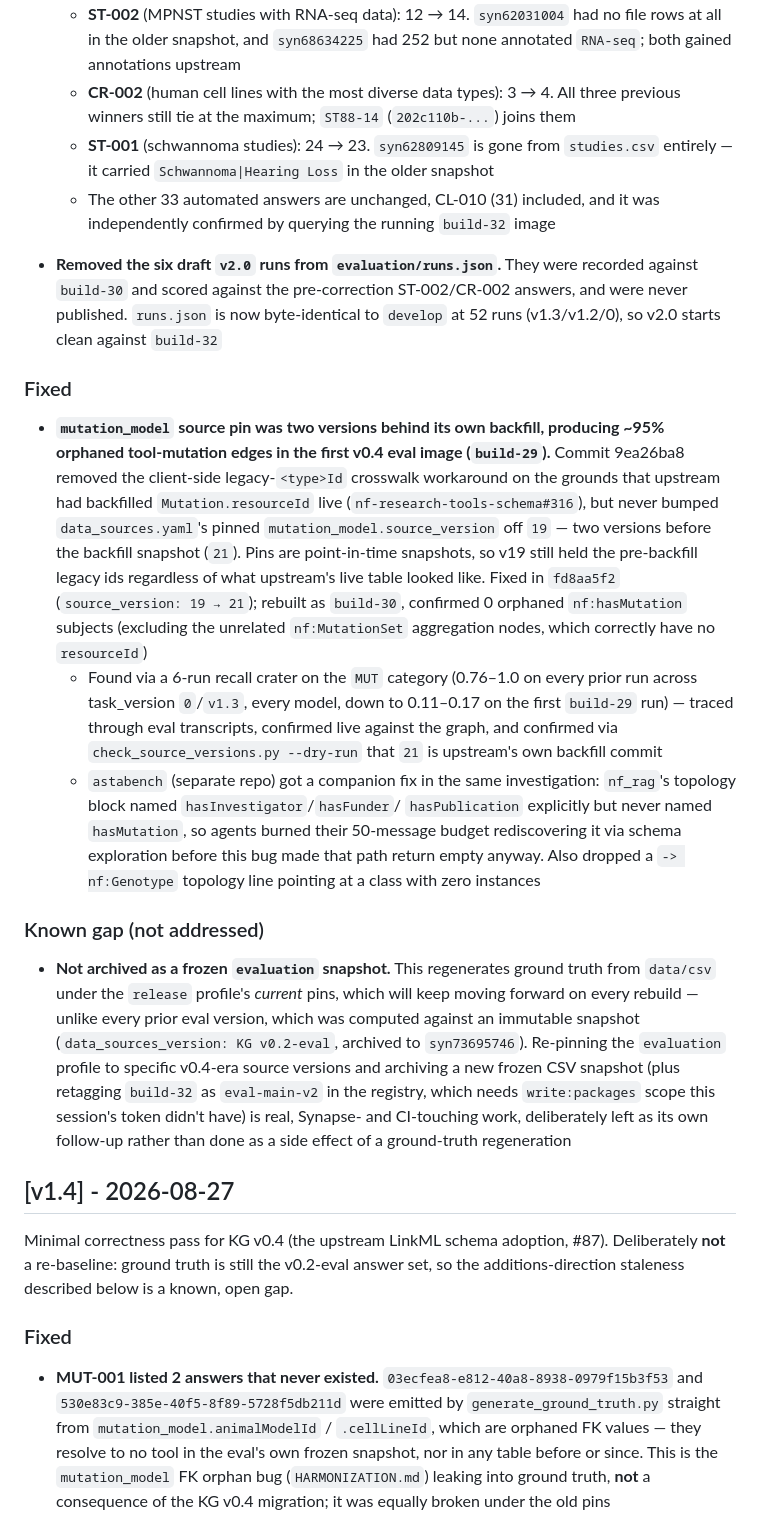
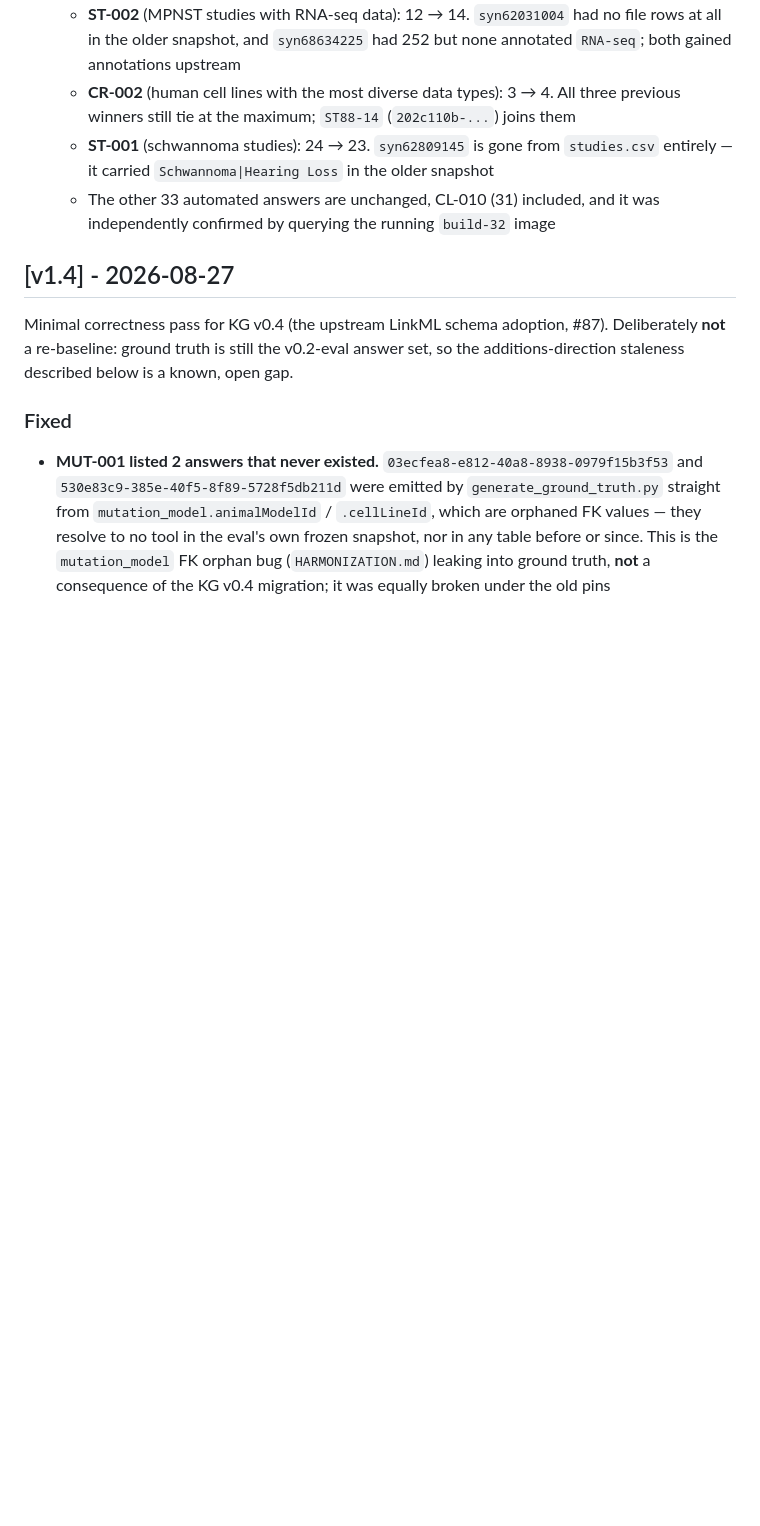
Before and after one commit to nf-osi/kg-pipeline, a Markdown page: evaluation/main/CHANGELOG.md, the part around the change. GitHub-like rendering; blank space fills up the shorter version.

Commit message:
Edit release notes

```diff
--- a/evaluation/main/CHANGELOG.md
+++ b/evaluation/main/CHANGELOG.md
@@ -121,48 +121,6 @@ below. **Breaks comparability with all 52 previously recorded runs.**
     entirely — it carried `Schwannoma|Hearing Loss` in the older snapshot
   - The other 33 automated answers are unchanged, CL-010 (31) included, and it was
     independently confirmed by querying the running `build-32` image
-
-- **Removed the six draft `v2.0` runs from `evaluation/runs.json`.** They were recorded
-  against `build-30` and scored against the pre-correction ST-002/CR-002 answers, and
-  were never published. `runs.json` is now byte-identical to `develop` at 52 runs
-  (v1.3/v1.2/0), so v2.0 starts clean against `build-32`
-
-### Fixed
-- **`mutation_model` source pin was two versions behind its own backfill,
-  producing ~95% orphaned tool-mutation edges in the first v0.4 eval image
-  (`build-29`).** Commit 9ea26ba8 removed the client-side legacy-`<type>Id`
-  crosswalk workaround on the grounds that upstream had backfilled
-  `Mutation.resourceId` live (`nf-research-tools-schema#316`), but never bumped
-  `data_sources.yaml`'s pinned `mutation_model.source_version` off `19` —
-  two versions before the backfill snapshot (`21`). Pins are point-in-time
-  snapshots, so v19 still held the pre-backfill legacy ids regardless of what
-  upstream's live table looked like. Fixed in `fd8aa5f2` (`source_version: 19
-  → 21`); rebuilt as `build-30`, confirmed 0 orphaned `nf:hasMutation` subjects
-  (excluding the unrelated `nf:MutationSet` aggregation nodes, which correctly
-  have no `resourceId`)
-  - Found via a 6-run recall crater on the `MUT` category (0.76–1.0 on every
-    prior run across task_version `0`/`v1.3`, every model, down to 0.11–0.17 on
-    the first `build-29` run) — traced through eval transcripts, confirmed live
-    against the graph, and confirmed via `check_source_versions.py --dry-run`
-    that `21` is upstream's own backfill commit
-  - `astabench` (separate repo) got a companion fix in the same investigation:
-    `nf_rag`'s topology block named `hasInvestigator`/`hasFunder`/
-    `hasPublication` explicitly but never named `hasMutation`, so agents burned
-    their 50-message budget rediscovering it via schema exploration before this
-    bug made that path return empty anyway. Also dropped a `-> nf:Genotype`
-    topology line pointing at a class with zero instances
-
-### Known gap (not addressed)
-- **Not archived as a frozen `evaluation` snapshot.** This regenerates ground
-  truth from `data/csv` under the `release` profile's *current* pins, which will
-  keep moving forward on every rebuild — unlike every prior eval version, which
-  was computed against an immutable snapshot (`data_sources_version: KG
-  v0.2-eval`, archived to `syn73695746`). Re-pinning the `evaluation` profile to
-  specific v0.4-era source versions and archiving a new frozen CSV snapshot (plus
-  retagging `build-32` as `eval-main-v2` in the registry, which needs
-  `write:packages` scope this session's token didn't have) is real,
-  Synapse- and CI-touching work, deliberately left as its own follow-up rather
-  than done as a side effect of a ground-truth regeneration
 
 ## [v1.4] - 2026-08-27
 
```
